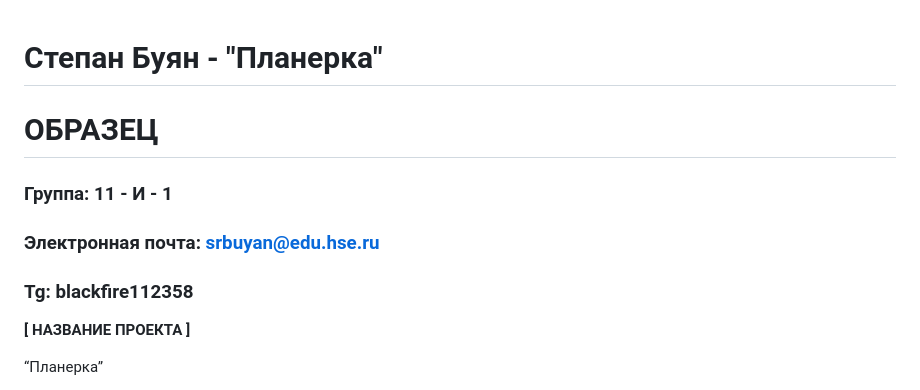
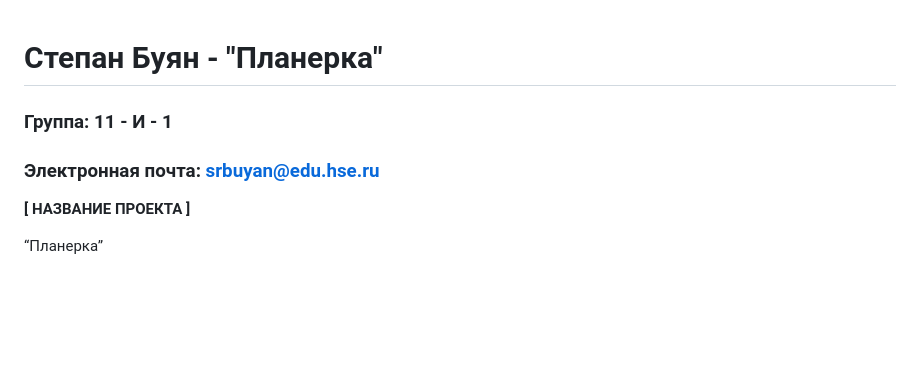
Before and after one commit to BlackfireZZZ/Planerka, a Markdown page: SBuyan_application.md, the part around the change. Rendered like a GitHub page; blank space fills up the shorter version.

```diff
--- a/SBuyan_application.md
+++ b/SBuyan_application.md
@@ -1,9 +1,7 @@
 # Степан Буян - "Планерка"
-# ОБРАЗЕЦ
 
 ### Группа: 11 - И - 1
 ### Электронная почта: srbuyan@edu.hse.ru
-### Tg: blackfire112358
 
 
 **[ НАЗВАНИЕ ПРОЕКТА ]**
```
